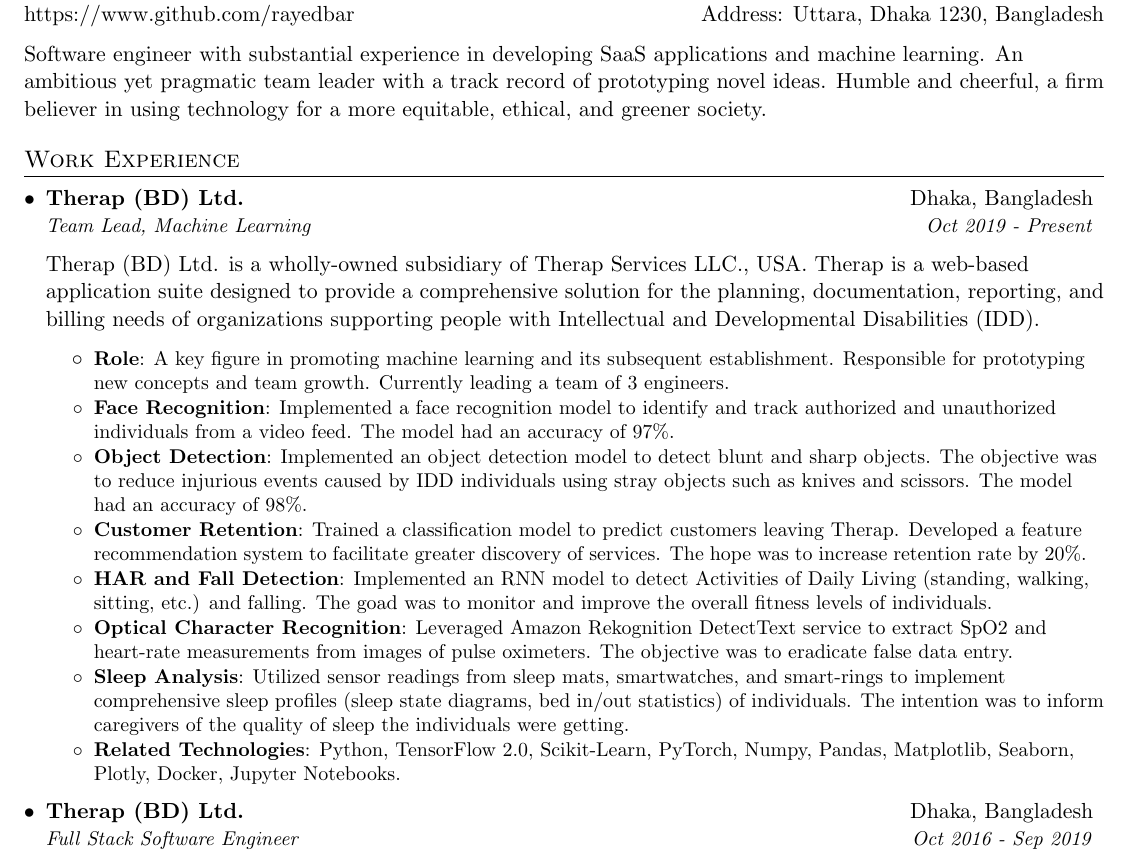
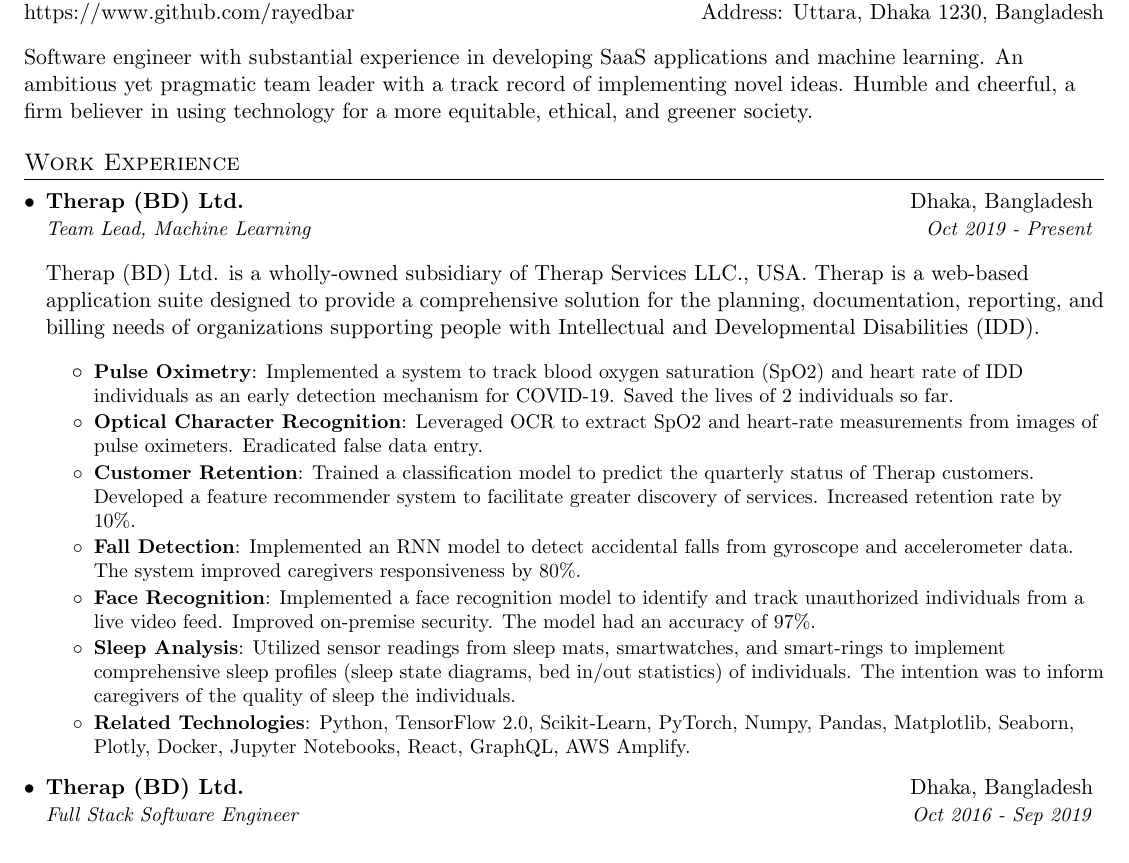
Before and after one commit to rayedbar/resume, a LaTeX CV (rayed_bin_wahed_resume.tex): part of page 1 of 2, cut so that both start at the same text. Compiled offline with pdfLaTeX.

Commit message:
Updated Nov 21, 2020

```diff
--- a/rayed_bin_wahed_resume.tex
+++ b/rayed_bin_wahed_resume.tex
@@ -94,7 +94,7 @@
 
 \begin{flushleft}
 
-Software engineer with substantial experience in developing SaaS applications and machine learning. An ambitious yet pragmatic team leader with a track record of prototyping novel ideas. Humble and cheerful, a firm believer in using technology for a more equitable, ethical, and greener society.
+Software engineer with substantial experience in developing SaaS applications and machine learning. An ambitious yet pragmatic team leader with a track record of implementing novel ideas. Humble and cheerful, a firm believer in using technology for a more equitable, ethical, and greener society.
 
 %Software engineer with noteworthy experience in web technologies and machine learning. A motivated yet grounded individual with a tremendous propensity to learn and implement, and an incessant drive to improve and innovate. A firm believer in using technology for a more equitable, ethical, and greener tomorrow.
 
@@ -118,15 +118,14 @@
       	\end{flushleft}
 
       \resumeItemListStart
-		\resumeItem{Role}{A key figure in promoting machine learning and its subsequent establishment. Responsible for prototyping new concepts and team growth. Currently leading a team of 3 engineers.}
-		\resumeItem{Face Recognition}{Implemented a face recognition model to identify and track authorized and unauthorized individuals from a video feed. The model had an accuracy of 97\%.}
-		\resumeItem{Object Detection}{Implemented an object detection model to detect blunt and sharp objects. The objective was to reduce injurious events caused by IDD individuals using stray objects such as knives and scissors. The model had an accuracy of 98\%.}
-		\resumeItem{Customer Retention}{Trained a classification model to predict customers leaving Therap. Developed a feature recommendation system to facilitate greater discovery of services. The hope was to increase retention rate by 20\%.}
-		\resumeItem{HAR and Fall Detection}{Implemented an RNN model to detect Activities of Daily Living (standing, walking, sitting, etc.) and falling. The goad was to monitor and improve the overall fitness levels of individuals.}
-		\resumeItem{Optical Character Recognition}{Leveraged Amazon Rekognition DetectText service to extract SpO2 and heart-rate measurements from images of pulse oximeters. The objective was to eradicate false data entry.}
-		\resumeItem{Sleep Analysis}{Utilized sensor readings from sleep mats, smartwatches, and smart-rings to implement comprehensive sleep profiles (sleep state diagrams, bed in/out statistics) of individuals. The intention was to inform caregivers of the quality of sleep the individuals were getting.}
+		\resumeItem{Pulse Oximetry}{Implemented a system to track blood oxygen saturation (SpO2) and heart rate of IDD individuals as an early detection mechanism for COVID-19. Saved the lives of 2 individuals so far.}
+		\resumeItem{Optical Character Recognition}{Leveraged OCR to extract SpO2 and heart-rate measurements from images of pulse oximeters. Eradicated false data entry.}
+		\resumeItem{Customer Retention}{Trained a classification model to predict the quarterly status of Therap customers. Developed a feature recommender system to facilitate greater discovery of services. Increased retention rate by 10\%.}
+		\resumeItem{Fall Detection}{Implemented an RNN model to detect accidental falls from gyroscope and accelerometer data. The system improved caregivers responsiveness by 80\%.}
+		\resumeItem{Face Recognition}{Implemented a face recognition model to identify and track unauthorized individuals from a live video feed. Improved on-premise security. The model had an accuracy of 97\%.}
+		\resumeItem{Sleep Analysis}{Utilized sensor readings from sleep mats, smartwatches, and smart-rings to implement comprehensive sleep profiles (sleep state diagrams, bed in/out statistics) of individuals. The intention was to inform caregivers of the quality of sleep the individuals.}
         \resumeItem{Related Technologies}
-          {Python, TensorFlow 2.0, Scikit-Learn, PyTorch, Numpy, Pandas, Matplotlib, Seaborn, Plotly, Docker, Jupyter Notebooks.}
+          {Python, TensorFlow 2.0, Scikit-Learn, PyTorch, Numpy, Pandas, Matplotlib, Seaborn, Plotly, Docker, Jupyter Notebooks, React, GraphQL, AWS Amplify.}
       \resumeItemListEnd
 
     	\resumeSubheading
```
Also changed, not shown: rayed_bin_wahed_resume.pdf, rayed_bin_wahed_resume.tex (2 more changed lines).
